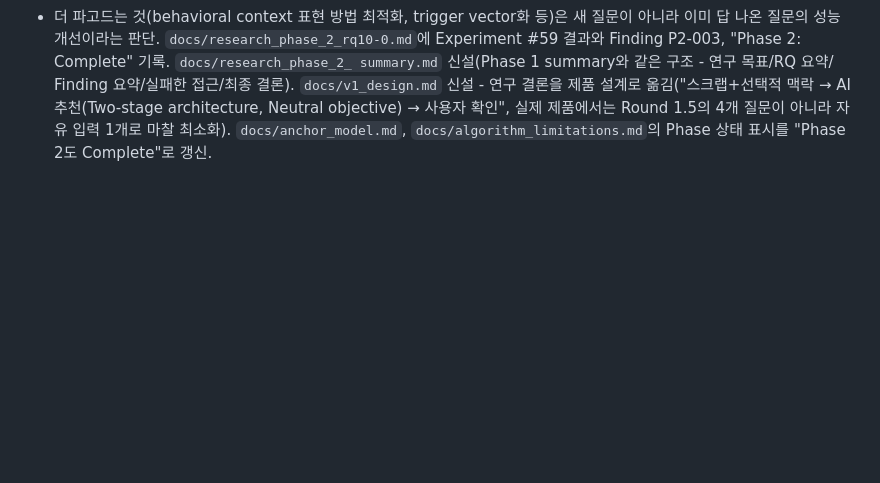
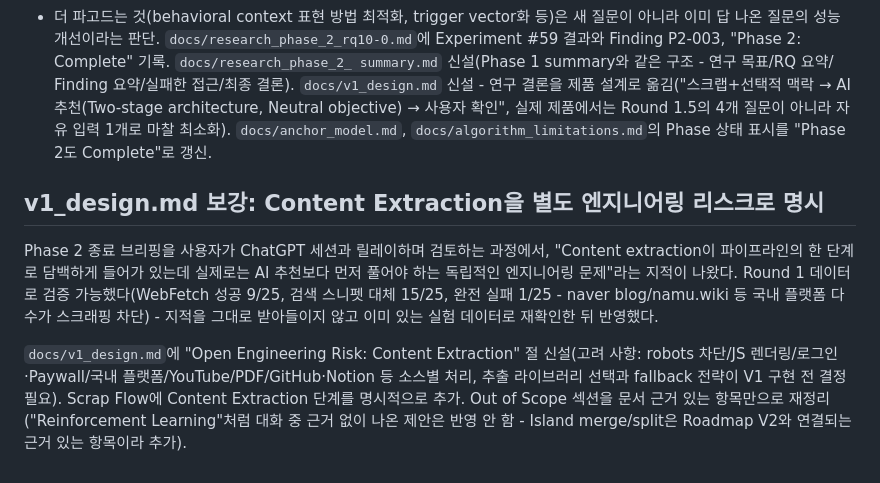
Before and after one commit to premierbell/world-engine, a Markdown page: experiments/v0_validation.md, the part around the change. Drawn GitHub-style; blank space fills up the shorter version.

```diff
--- a/experiments/v0_validation.md
+++ b/experiments/v0_validation.md
@@ -2594,3 +2594,23 @@ architecture, Neutral objective) → 사용자 확인", 실제 제품에서는
 Round 1.5의 4개 질문이 아니라 자유 입력 1개로 마찰 최소화).
 `docs/anchor_model.md`, `docs/algorithm_limitations.md`의 Phase
 상태 표시를 "Phase 2도 Complete"로 갱신.
+
+## v1_design.md 보강: Content Extraction을 별도 엔지니어링 리스크로 명시
+
+Phase 2 종료 브리핑을 사용자가 ChatGPT 세션과 릴레이하며 검토하는
+과정에서, "Content extraction이 파이프라인의 한 단계로 담백하게
+들어가 있는데 실제로는 AI 추천보다 먼저 풀어야 하는 독립적인
+엔지니어링 문제"라는 지적이 나왔다. Round 1 데이터로 검증
+가능했다(WebFetch 성공 9/25, 검색 스니펫 대체 15/25, 완전 실패
+1/25 - naver blog/namu.wiki 등 국내 플랫폼 다수가 스크래핑 차단) -
+지적을 그대로 받아들이지 않고 이미 있는 실험 데이터로 재확인한 뒤
+반영했다.
+
+`docs/v1_design.md`에 "Open Engineering Risk: Content Extraction"
+절 신설(고려 사항: robots 차단/JS 렌더링/로그인·Paywall/국내
+플랫폼/YouTube/PDF/GitHub·Notion 등 소스별 처리, 추출 라이브러리
+선택과 fallback 전략이 V1 구현 전 결정 필요). Scrap Flow에 Content
+Extraction 단계를 명시적으로 추가. Out of Scope 섹션을 문서 근거
+있는 항목만으로 재정리("Reinforcement Learning"처럼 대화 중 근거
+없이 나온 제안은 반영 안 함 - Island merge/split은 Roadmap V2와
+연결되는 근거 있는 항목이라 추가).
```
Also changed, not shown: docs/v1_design.md (+53 -17 lines).
